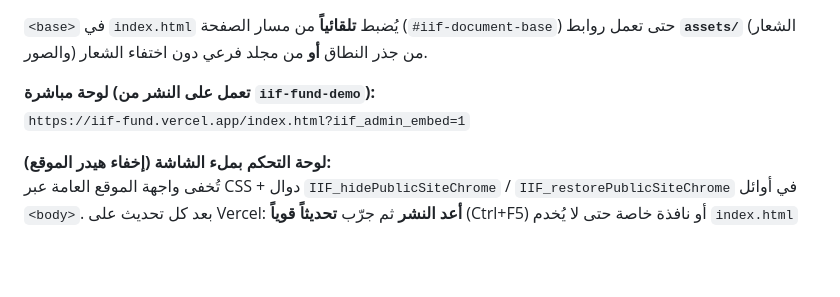
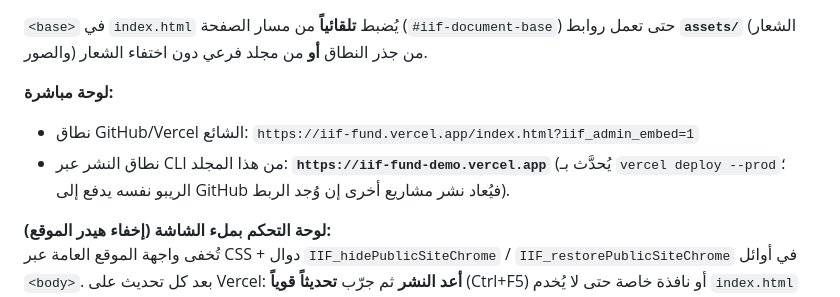
Before and after one commit to alzahrani6020/iif-web, a Markdown page: financial-consulting/iif-fund-demo/README.md, the part around the change. Rendered like a GitHub page; blank space fills up the shorter version.

Commit message:
docs(iif-fund-demo): توضيح iif-fund-demo.vercel.app مقابل iif-fund.vercel.app
Made-with: Cursor

```diff
--- a/financial-consulting/iif-fund-demo/README.md
+++ b/financial-consulting/iif-fund-demo/README.md
@@ -39,8 +39,9 @@
 
 `<base>` في `index.html` يُضبط **تلقائياً** من مسار الصفحة (`#iif-document-base`) حتى تعمل روابط **`assets/`** (الشعار والصور) من جذر النطاق **أو** من مجلد فرعي دون اختفاء الشعار.
 
-**لوحة مباشرة (تعمل على النشر من `iif-fund-demo`):**
-`https://iif-fund.vercel.app/index.html?iif_admin_embed=1`
+**لوحة مباشرة:**
+- نطاق GitHub/Vercel الشائع: `https://iif-fund.vercel.app/index.html?iif_admin_embed=1`
+- نطاق النشر عبر CLI من هذا المجلد: **`https://iif-fund-demo.vercel.app`** (يُحدَّث بـ `vercel deploy --prod`؛ الريبو نفسه يدفع إلى GitHub فيُعاد نشر مشاريع أخرى إن وُجد الربط).
 
 **لوحة التحكم بملء الشاشة (إخفاء هيدر الموقع):**
 تُخفى واجهة الموقع العامة عبر CSS + دوال `IIF_hidePublicSiteChrome` / `IIF_restorePublicSiteChrome` في أوائل `<body>`. بعد كل تحديث على Vercel: **أعد النشر** ثم جرّب **تحديثاً قوياً** (Ctrl+F5) أو نافذة خاصة حتى لا يُخدم `index.html` من الكاش.
```
